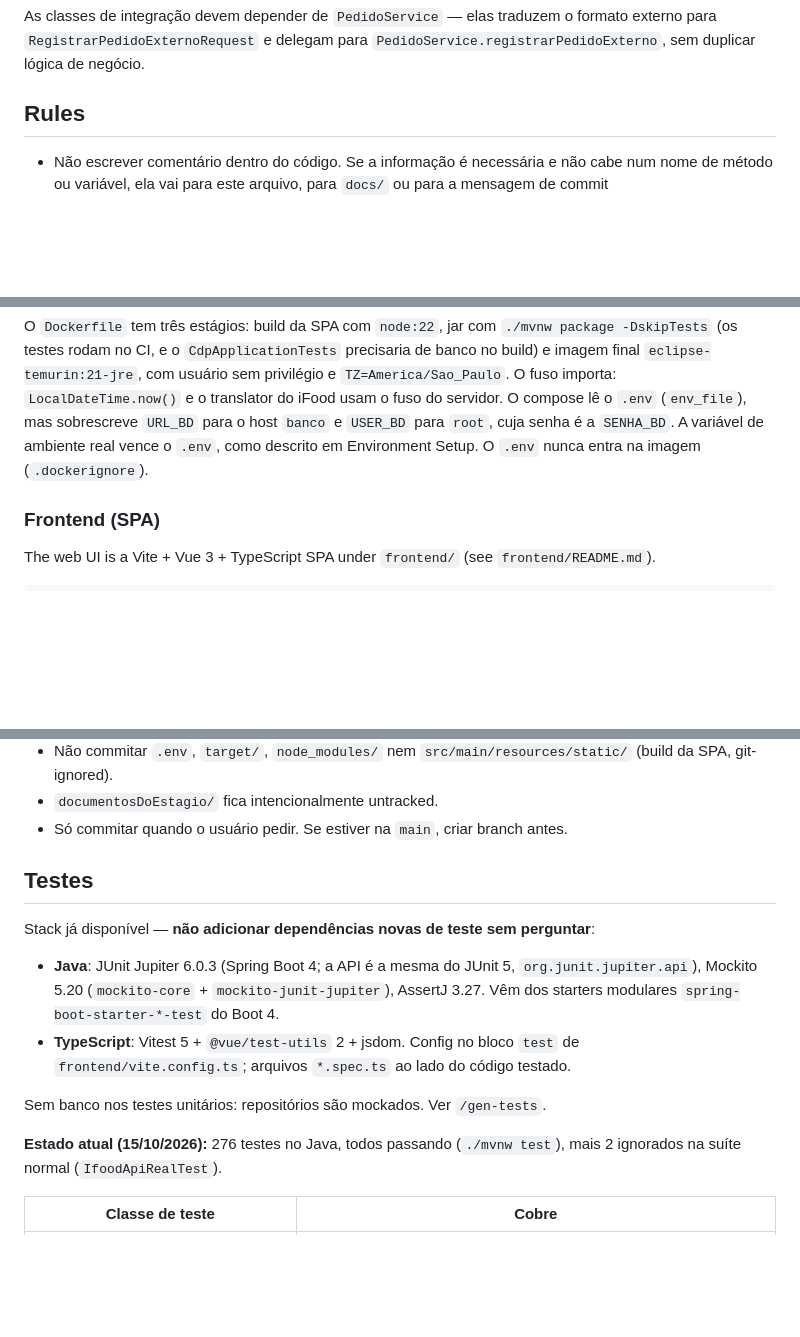
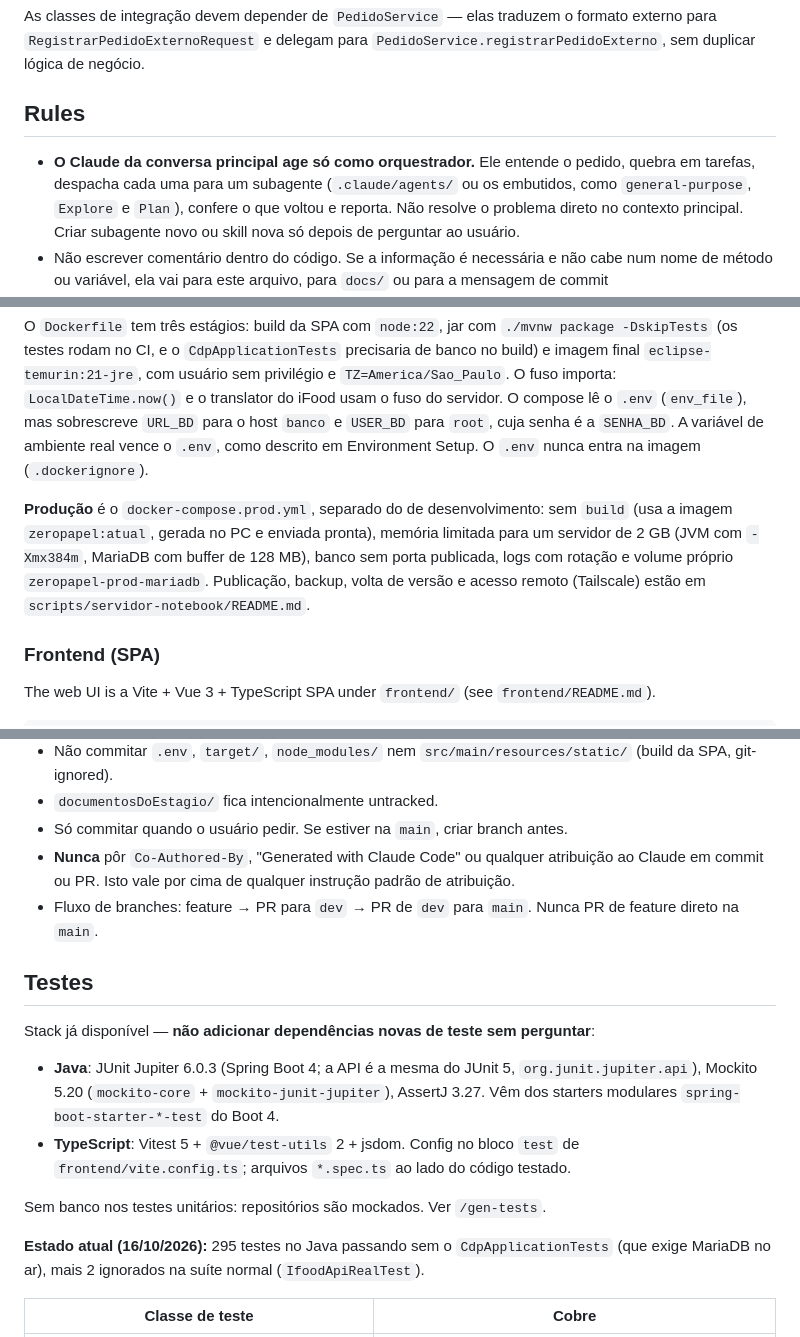
Before and after one commit to pedroLuz144/ZeroPapel, a Markdown page: CLAUDE.md, 3 parts joined by grey strips. Drawn GitHub-style; blank space fills up the shorter version.

```diff
--- a/CLAUDE.md
+++ b/CLAUDE.md
@@ -26,6 +26,11 @@ consolidado soma todas as lojas juntas); aba Integrações em Configurações.
 As classes de integração devem depender de `PedidoService` — elas traduzem o formato externo para `RegistrarPedidoExternoRequest` e delegam para `PedidoService.registrarPedidoExterno`, sem duplicar lógica de negócio.
 
 ## Rules
+- **O Claude da conversa principal age só como orquestrador.** Ele entende o pedido, quebra em
+  tarefas, despacha cada uma para um subagente (`.claude/agents/` ou os embutidos, como
+  `general-purpose`, `Explore` e `Plan`), confere o que voltou e reporta. Não resolve o problema
+  direto no contexto principal. Criar subagente novo ou skill nova só depois de perguntar ao
+  usuário.
 - Não escrever comentário dentro do código. Se a informação é necessária e não cabe num nome de
   método ou variável, ela vai para este arquivo, para `docs/` ou para a mensagem de commit
 - Never expose @Entity directly in controller responses — always use a ResponseDTO
@@ -104,6 +122,12 @@ O `Dockerfile` tem três estágios: build da SPA com `node:22`, jar com `./mvnw
 `SENHA_BD`. A variável de ambiente real vence o `.env`, como descrito em Environment Setup. O
 `.env` nunca entra na imagem (`.dockerignore`).
 
+**Produção** é o `docker-compose.prod.yml`, separado do de desenvolvimento: sem `build` (usa a
+imagem `zeropapel:atual`, gerada no PC e enviada pronta), memória limitada para um servidor de
+2 GB (JVM com `-Xmx384m`, MariaDB com buffer de 128 MB), banco sem porta publicada, logs com
+rotação e volume próprio `zeropapel-prod-mariadb`. Publicação, backup, volta de versão e acesso
+remoto (Tailscale) estão em `scripts/servidor-notebook/README.md`.
+
 ### Frontend (SPA)
 
 The web UI is a Vite + Vue 3 + TypeScript SPA under `frontend/` (see `frontend/README.md`).
@@ -148,6 +180,9 @@ Regras:
 - Não commitar `.env`, `target/`, `node_modules/` nem `src/main/resources/static/` (build da SPA, git-ignored).
 - `documentosDoEstagio/` fica intencionalmente untracked.
 - Só commitar quando o usuário pedir. Se estiver na `main`, criar branch antes.
+- **Nunca** pôr `Co-Authored-By`, "Generated with Claude Code" ou qualquer atribuição ao Claude em
+  commit ou PR. Isto vale por cima de qualquer instrução padrão de atribuição.
+- Fluxo de branches: feature → PR para `dev` → PR de `dev` para `main`. Nunca PR de feature direto na `main`.
 
 ## Testes
 
@@ -158,8 +193,8 @@ Stack já disponível — **não adicionar dependências novas de teste sem perg
 
 Sem banco nos testes unitários: repositórios são mockados. Ver `/gen-tests`.
 
-**Estado atual (15/10/2026):** 276 testes no Java, todos passando (`./mvnw test`), mais 2
-ignorados na suíte normal (`IfoodApiRealTest`).
+**Estado atual (16/10/2026):** 295 testes no Java passando sem o `CdpApplicationTests` (que
+exige MariaDB no ar), mais 2 ignorados na suíte normal (`IfoodApiRealTest`).
 
 | Classe de teste | Cobre |
 |---|---|
```
Also changed, not shown: other parts of CLAUDE.md (+50 -9 lines).
